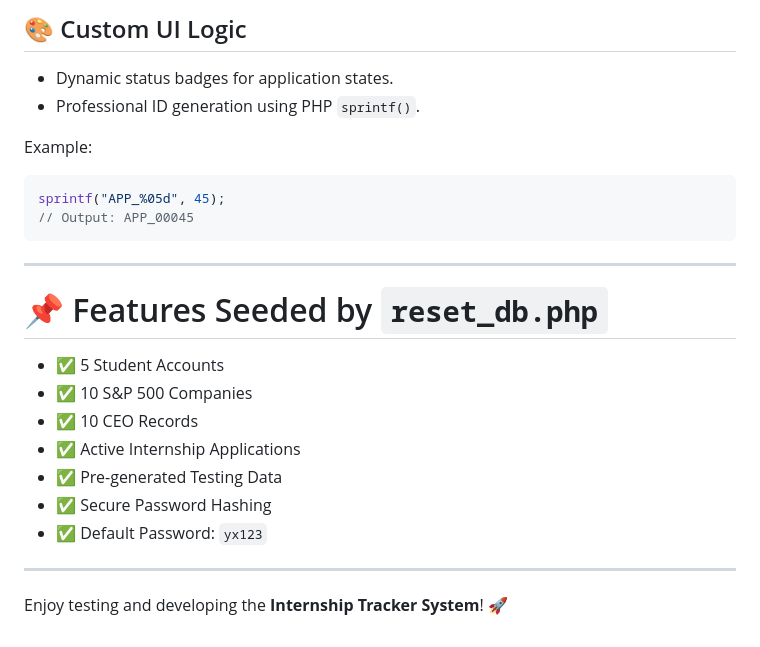
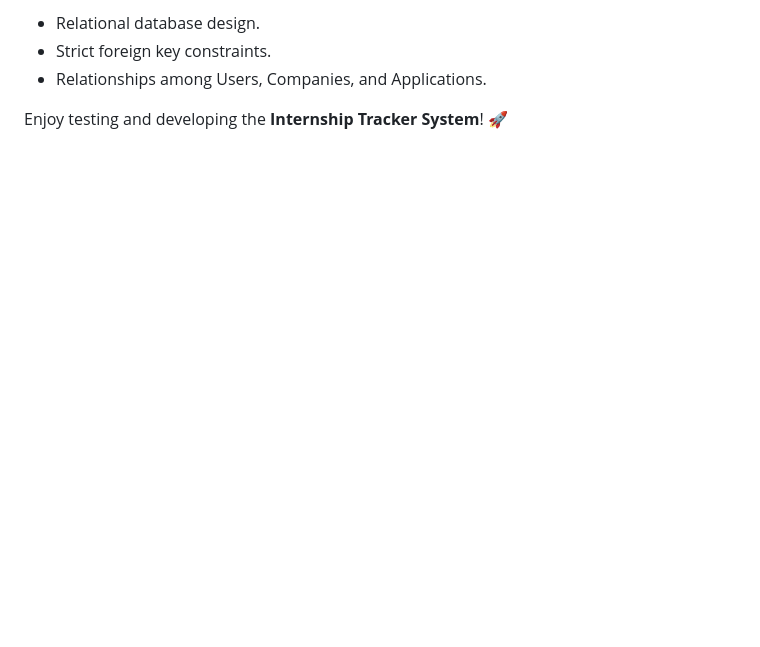
Before and after one commit to aelynrz/Internship-Tracker-System, a Markdown page: README.md, the part around one of its changes. GitHub-like rendering; blank space fills up the shorter version.

````diff
--- a/README.md
+++ b/README.md
@@ -197,27 +226,5 @@ http://localhost/phpmyadmin/
-## 🎨 Custom UI Logic
-
-- Dynamic status badges for application states.
-- Professional ID generation using PHP `sprintf()`.
-
-Example:
-
-```php
-sprintf("APP_%05d", 45);
-// Output: APP_00045
-```
-
----
-
-# 📌 Features Seeded by `reset_db.php`
-
-- ✅ 5 Student Accounts
-- ✅ 10 S&P 500 Companies
-- ✅ 10 CEO Records
-- ✅ Active Internship Applications
-- ✅ Pre-generated Testing Data
-- ✅ Secure Password Hashing
-- ✅ Default Password: `yx123`
-
----
+* Relational database design.
+* Strict foreign key constraints.
+* Relationships among Users, Companies, and Applications.
 
 Enjoy testing and developing the **Internship Tracker System**! 🚀
````
Also changed, not shown: other parts of README.md (+88 -59 lines).
